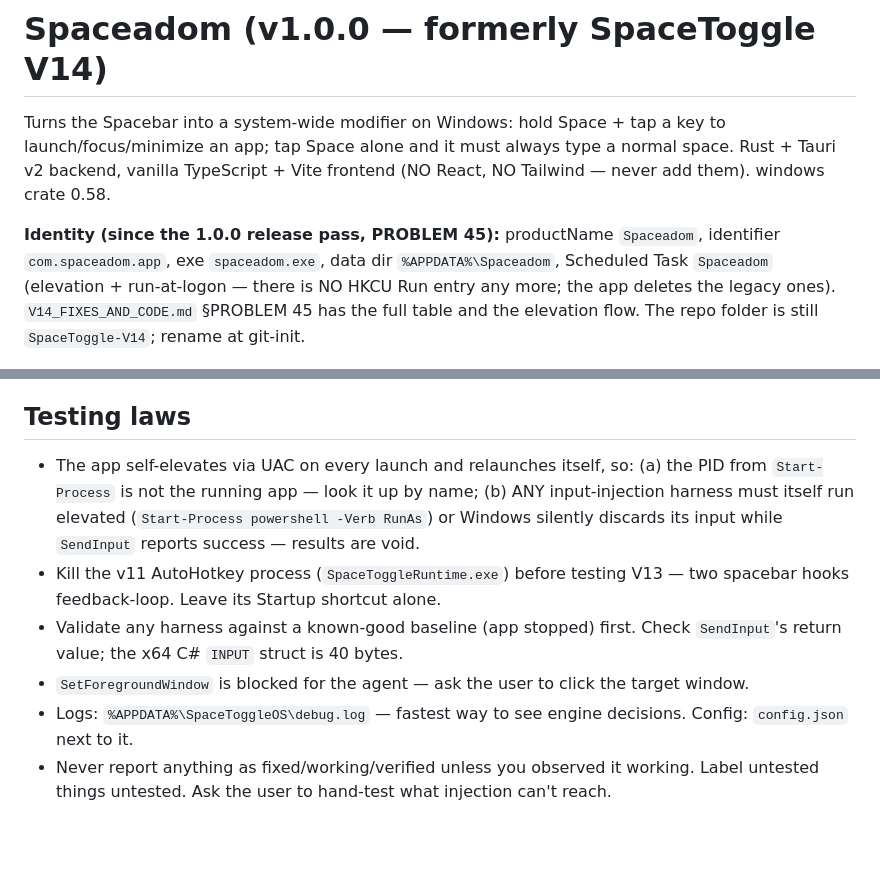
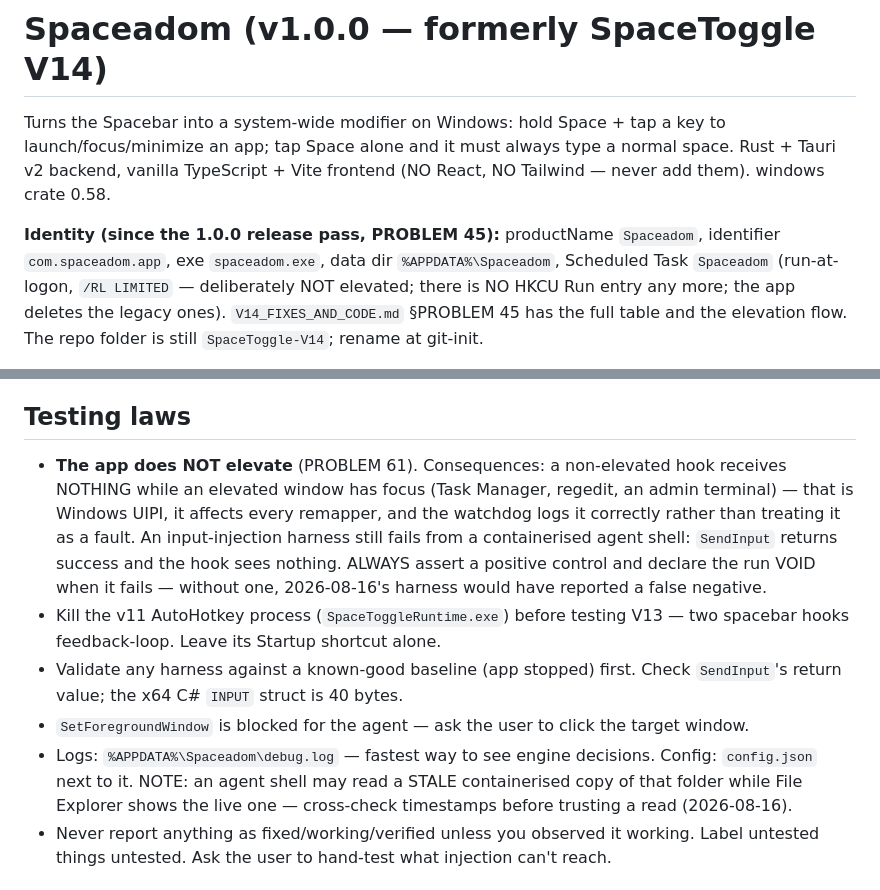
Before and after one commit to nur-arpon/Spaceadom, a Markdown page: CLAUDE.md, 2 parts joined by grey strips. Drawn GitHub-style; blank space fills up the shorter version.

```diff
--- a/CLAUDE.md
+++ b/CLAUDE.md
@@ -11,7 +11,7 @@ normal space. Rust + Tauri v2 backend, vanilla TypeScript + Vite frontend
 
 **Identity (since the 1.0.0 release pass, PROBLEM 45):** productName
 `Spaceadom`, identifier `com.spaceadom.app`, exe `spaceadom.exe`, data dir
-`%APPDATA%\Spaceadom`, Scheduled Task `Spaceadom` (elevation + run-at-logon —
+`%APPDATA%\Spaceadom`, Scheduled Task `Spaceadom` (run-at-logon, `/RL LIMITED` — deliberately NOT elevated;
 there is NO HKCU Run entry any more; the app deletes the legacy ones).
 `V14_FIXES_AND_CODE.md` §PROBLEM 45 has the full table and the elevation
 flow. The repo folder is still `SpaceToggle-V14`; rename at git-init.
@@ -243,19 +254,24 @@ overlay.html       The on-demand HUD/toast surface (see window rules below).
 
 ## Testing laws
 
-- The app self-elevates via UAC on every launch and relaunches itself, so:
-  (a) the PID from `Start-Process` is not the running app — look it up by
-  name; (b) ANY input-injection harness must itself run elevated
-  (`Start-Process powershell -Verb RunAs`) or Windows silently discards its
-  input while `SendInput` reports success — results are void.
+- **The app does NOT elevate** (PROBLEM 61). Consequences: a non-elevated
+  hook receives NOTHING while an elevated window has focus (Task Manager,
+  regedit, an admin terminal) — that is Windows UIPI, it affects every
+  remapper, and the watchdog logs it correctly rather than treating it as a
+  fault. An input-injection harness still fails from a containerised agent
+  shell: `SendInput` returns success and the hook sees nothing. ALWAYS assert
+  a positive control and declare the run VOID when it fails — without one,
+  2026-08-16's harness would have reported a false negative.
 - Kill the v11 AutoHotkey process (`SpaceToggleRuntime.exe`) before testing
   V13 — two spacebar hooks feedback-loop. Leave its Startup shortcut alone.
 - Validate any harness against a known-good baseline (app stopped) first.
   Check `SendInput`'s return value; the x64 C# `INPUT` struct is 40 bytes.
 - `SetForegroundWindow` is blocked for the agent — ask the user to click the
   target window.
-- Logs: `%APPDATA%\SpaceToggleOS\debug.log` — fastest way to see engine
-  decisions. Config: `config.json` next to it.
+- Logs: `%APPDATA%\Spaceadom\debug.log` — fastest way to see engine
+  decisions. Config: `config.json` next to it. NOTE: an agent shell may read
+  a STALE containerised copy of that folder while File Explorer shows the
+  live one — cross-check timestamps before trusting a read (2026-08-16).
 - Never report anything as fixed/working/verified unless you observed it
   working. Label untested things untested. Ask the user to hand-test what
   injection can't reach.
```
Also changed, not shown: other parts of CLAUDE.md (+22 -9 lines).
